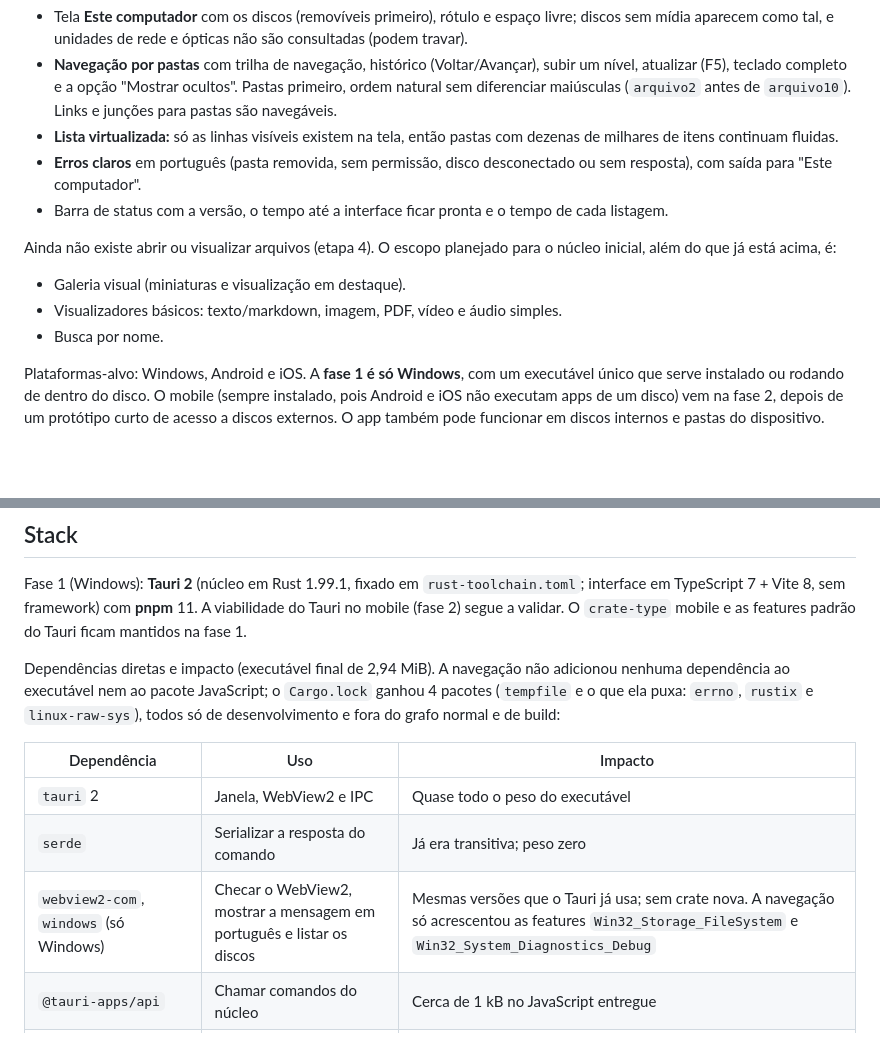
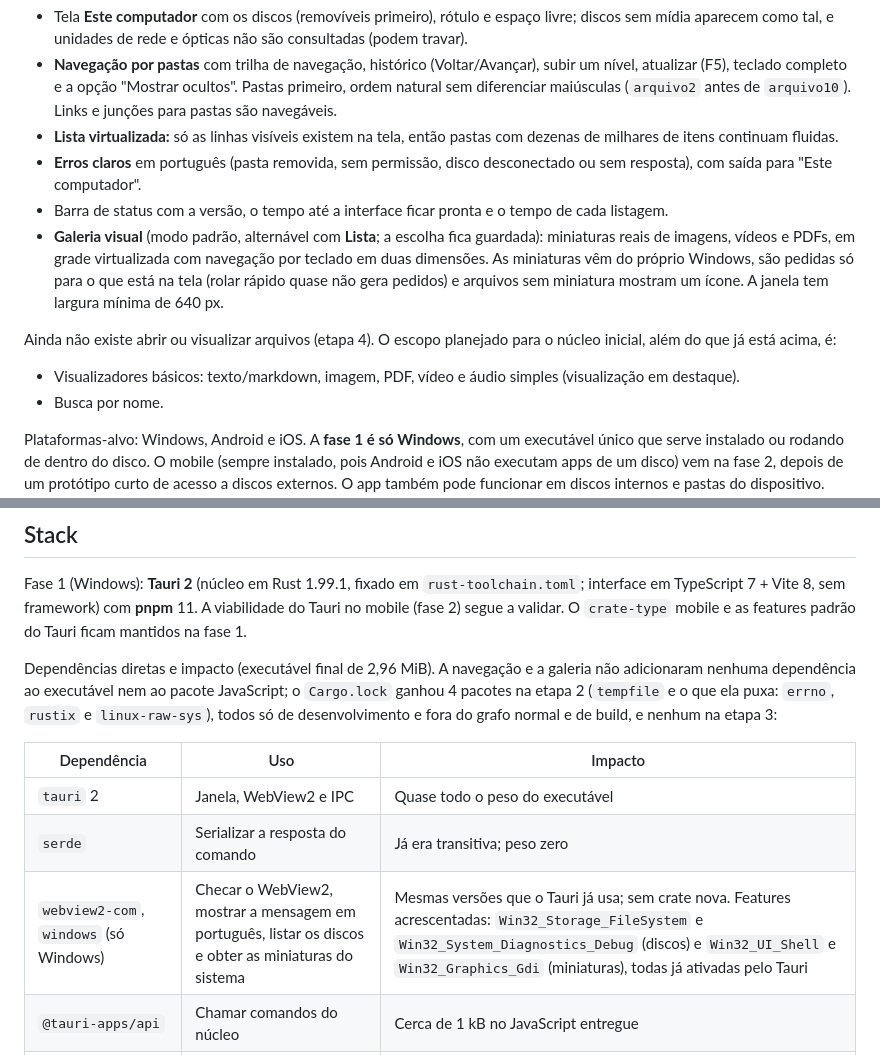
Before and after one commit to 0tter-Dev/CompactFS, a Markdown page: README.md, 2 parts joined by grey strips. Rendered like a GitHub page; blank space fills up the shorter version.

```diff
--- a/README.md
+++ b/README.md
@@ -25,11 +25,11 @@ Implementado (somente leitura, Windows):
 - **Lista virtualizada:** só as linhas visíveis existem na tela, então pastas com dezenas de milhares de itens continuam fluidas.
 - **Erros claros** em português (pasta removida, sem permissão, disco desconectado ou sem resposta), com saída para "Este computador".
 - Barra de status com a versão, o tempo até a interface ficar pronta e o tempo de cada listagem.
+- **Galeria visual** (modo padrão, alternável com **Lista**; a escolha fica guardada): miniaturas reais de imagens, vídeos e PDFs, em grade virtualizada com navegação por teclado em duas dimensões. As miniaturas vêm do próprio Windows, são pedidas só para o que está na tela (rolar rápido quase não gera pedidos) e arquivos sem miniatura mostram um ícone. A janela tem largura mínima de 640 px.
 
 Ainda não existe abrir ou visualizar arquivos (etapa 4). O escopo planejado para o núcleo inicial, além do que já está acima, é:
 
-- Galeria visual (miniaturas e visualização em destaque).
-- Visualizadores básicos: texto/markdown, imagem, PDF, vídeo e áudio simples.
+- Visualizadores básicos: texto/markdown, imagem, PDF, vídeo e áudio simples (visualização em destaque).
 - Busca por nome.
 
 Plataformas-alvo: Windows, Android e iOS. A **fase 1 é só Windows**, com um executável único que serve instalado ou rodando de dentro do disco. O mobile (sempre instalado, pois Android e iOS não executam apps de um disco) vem na fase 2, depois de um protótipo curto de acesso a discos externos. O app também pode funcionar em discos internos e pastas do dispositivo.
@@ -76,13 +79,13 @@ Em aberto:
 
 Fase 1 (Windows): **Tauri 2** (núcleo em Rust 1.99.1, fixado em `rust-toolchain.toml`; interface em TypeScript 7 + Vite 8, sem framework) com **pnpm** 11. A viabilidade do Tauri no mobile (fase 2) segue a validar. O `crate-type` mobile e as features padrão do Tauri ficam mantidos na fase 1.
 
-Dependências diretas e impacto (executável final de 2,94 MiB). A navegação não adicionou nenhuma dependência ao executável nem ao pacote JavaScript; o `Cargo.lock` ganhou 4 pacotes (`tempfile` e o que ela puxa: `errno`, `rustix` e `linux-raw-sys`), todos só de desenvolvimento e fora do grafo normal e de build:
+Dependências diretas e impacto (executável final de 2,96 MiB). A navegação e a galeria não adicionaram nenhuma dependência ao executável nem ao pacote JavaScript; o `Cargo.lock` ganhou 4 pacotes na etapa 2 (`tempfile` e o que ela puxa: `errno`, `rustix` e `linux-raw-sys`), todos só de desenvolvimento e fora do grafo normal e de build, e nenhum na etapa 3:
 
 | Dependência | Uso | Impacto |
 | --- | --- | --- |
 | `tauri` 2 | Janela, WebView2 e IPC | Quase todo o peso do executável |
 | `serde` | Serializar a resposta do comando | Já era transitiva; peso zero |
-| `webview2-com`, `windows` (só Windows) | Checar o WebView2, mostrar a mensagem em português e listar os discos | Mesmas versões que o Tauri já usa; sem crate nova. A navegação só acrescentou as features `Win32_Storage_FileSystem` e `Win32_System_Diagnostics_Debug` |
+| `webview2-com`, `windows` (só Windows) | Checar o WebView2, mostrar a mensagem em português, listar os discos e obter as miniaturas do sistema | Mesmas versões que o Tauri já usa; sem crate nova. Features acrescentadas: `Win32_Storage_FileSystem` e `Win32_System_Diagnostics_Debug` (discos) e `Win32_UI_Shell` e `Win32_Graphics_Gdi` (miniaturas), todas já ativadas pelo Tauri |
 | `@tauri-apps/api` | Chamar comandos do núcleo | Cerca de 1 kB no JavaScript entregue |
 | `vite`, `typescript`, `@tauri-apps/cli` | Build do frontend e do app | Só ferramentas de build; nada entra no executável |
 | `tauri` com feature `test`, `serde_json`, `tempfile` | Testes de IPC e de listagem em pastas temporárias | Só `dev-dependencies`; não entram no executável |
```
Also changed, not shown: other parts of README.md (+8 -5 lines).
